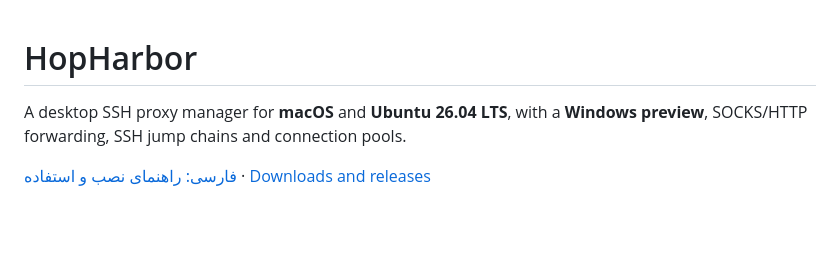
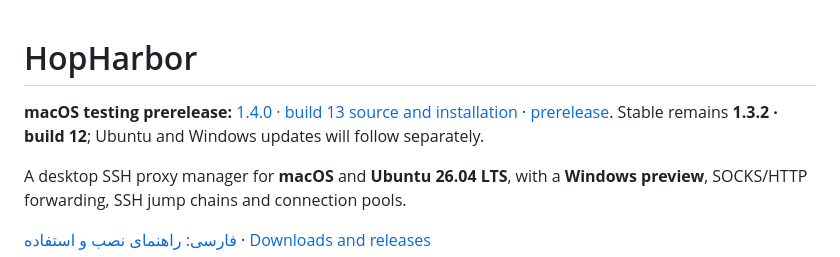
Before and after one commit to kiyanibehzad/HopHarbor, a Markdown page: README.md, the part around the change. GitHub-like rendering; blank space fills up the shorter version.

```diff
--- a/README.md
+++ b/README.md
@@ -1,4 +1,6 @@
 # HopHarbor
+
+**macOS testing prerelease:** [1.4.0 · build 13 source and installation](https://github.com/kiyanibehzad/HopHarbor/blob/v1.4.0-preview.1/docs/macos-preview-1.4.0.md) · [prerelease](https://github.com/kiyanibehzad/HopHarbor/releases/tag/v1.4.0-preview.1). Stable remains **1.3.2 · build 12**; Ubuntu and Windows updates will follow separately.
 
 A desktop SSH proxy manager for **macOS** and **Ubuntu 26.04 LTS**, with a **Windows preview**, SOCKS/HTTP forwarding, SSH jump chains and connection pools.
 
```
Also changed, not shown: README.fa.md (+2 -0 lines).
